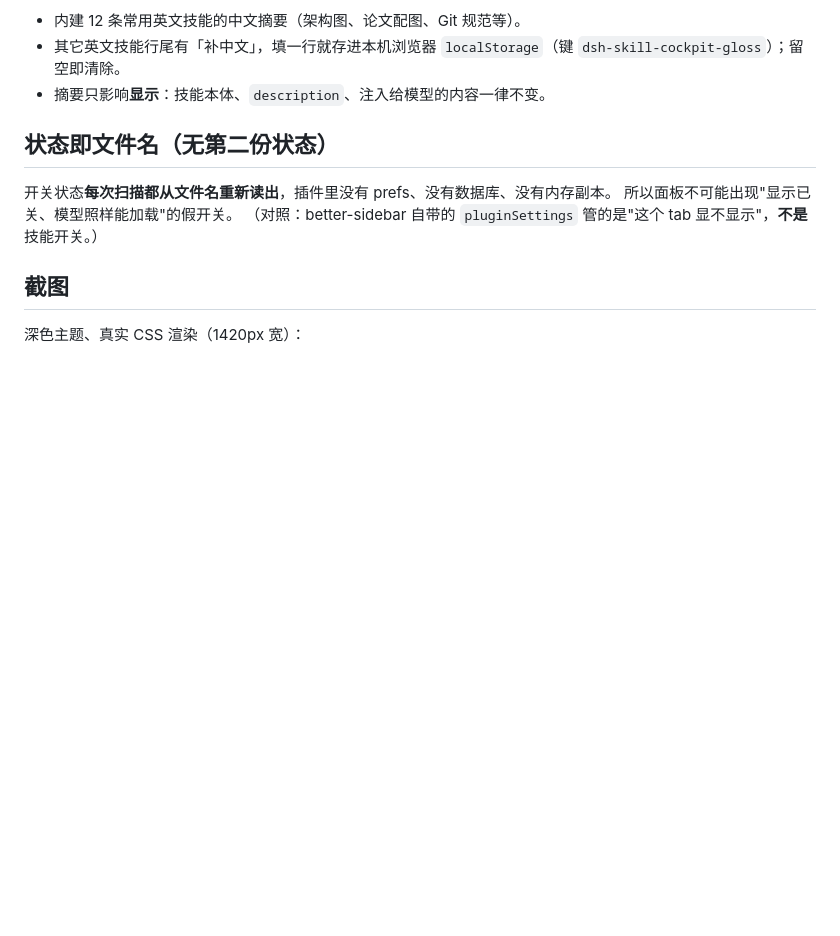
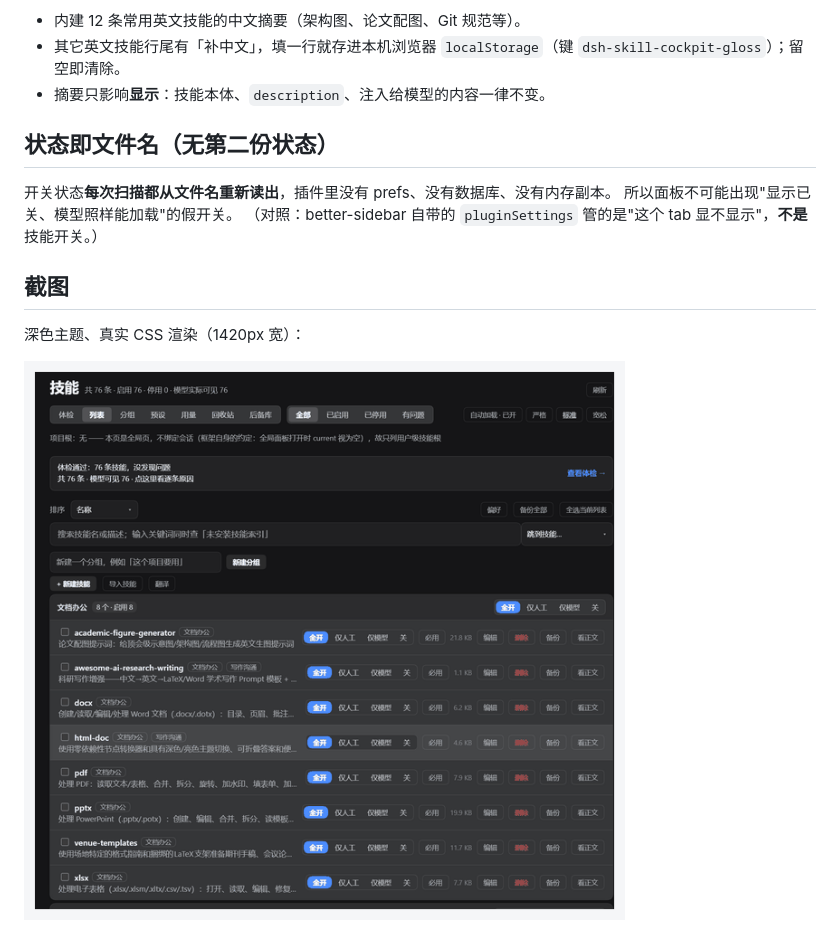
Before and after one commit to huanlin-labs/dsh-skill-cockpit, a Markdown page: README.zh.md, the part around the change. GitHub-like rendering; pictures changed too: docs/screenshots/tour.gif (added); blank space fills up the shorter version.

Commit message:
docs: add four-view tour GIF

```diff
--- a/README.zh.md
+++ b/README.zh.md
@@ -173,6 +173,8 @@ npx dsh-skill-cockpit-doctor
 
 深色主题、真实 CSS 渲染（1420px 宽）：
 
+![总览：列表 / 体检 / 分组 / 用量](https://raw.githubusercontent.com/huanlin-labs/dsh-skill-cockpit/main/docs/screenshots/tour.gif)
+
 ![列表页：76 条技能、体检通过、每行四态](https://raw.githubusercontent.com/huanlin-labs/dsh-skill-cockpit/main/docs/screenshots/list.png)
 
 ![体检页：76 条技能，没发现问题](https://raw.githubusercontent.com/huanlin-labs/dsh-skill-cockpit/main/docs/screenshots/checkup.png)
```
Also changed, not shown: CHANGELOG.md (+1 -1 lines), README.md (+2 -0 lines).
